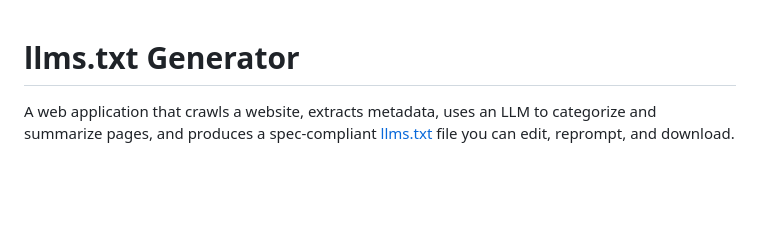
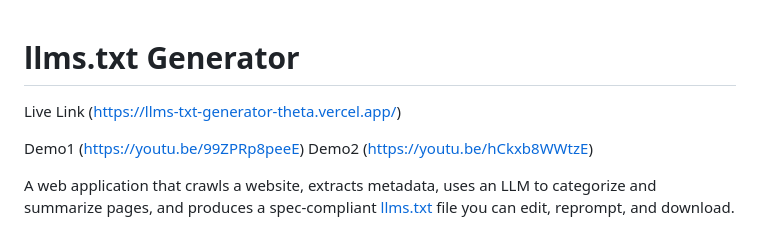
Before and after one commit to jaredalbright/llms-txt-generator, a Markdown page: README.md, the part around the change. Rendered like a GitHub page; blank space fills up the shorter version.

```diff
--- a/README.md
+++ b/README.md
@@ -1,4 +1,9 @@
 # llms.txt Generator
+
+Live Link (https://llms-txt-generator-theta.vercel.app/)
+
+Demo1 (https://youtu.be/99ZPRp8peeE)
+Demo2 (https://youtu.be/hCkxb8WWtzE)
 
 A web application that crawls a website, extracts metadata, uses an LLM to categorize and summarize pages, and produces a spec-compliant [llms.txt](https://llmstxt.org/) file you can edit, reprompt, and download.
 
```
